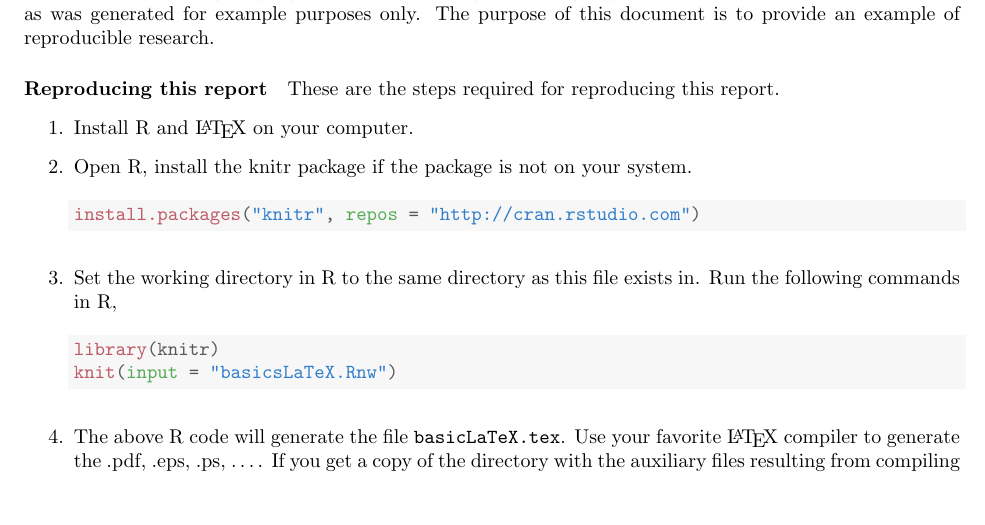
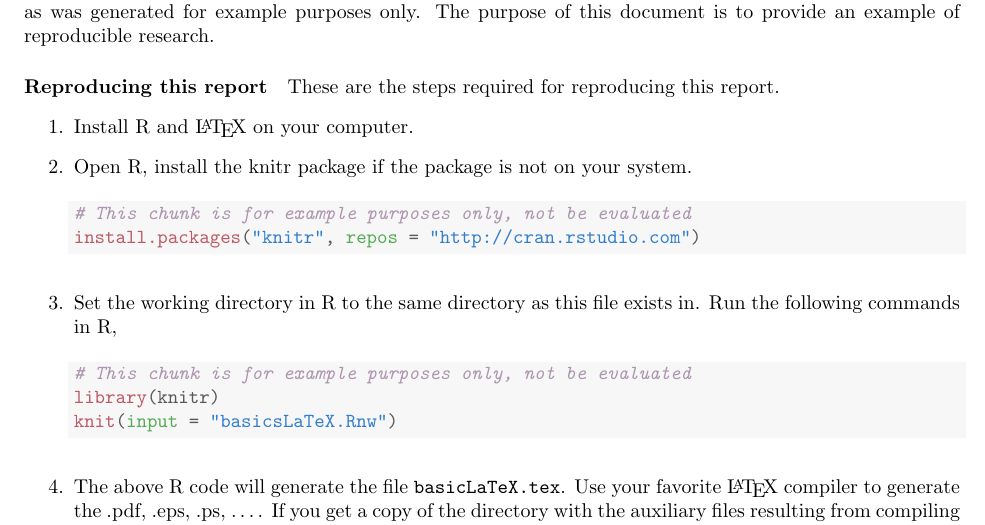
Before and after one commit to Lezotted/knitrexamples, a LaTeX document (01_basics_LaTeX/basicsLaTeX.tex): part of page 1 of 4, cut so that both start at the same text, the shorter picture padded with empty space. Compiled offline with pdfLaTeX.

Commit message:
moved comments from LaTeX to R chunks

```diff
--- a/01_basics_LaTeX/basicsLaTeX.tex
+++ b/01_basics_LaTeX/basicsLaTeX.tex
@@ -98,10 +98,10 @@ reproducing this report.
   \item Install R and \LaTeX\ on your computer.
 
   \item Open R, install the knitr package if the package is not on your system.
-% This chunk is for example purposes only, not be evaluated
 \begin{knitrout}
 \definecolor{shadecolor}{rgb}{0.969, 0.969, 0.969}\color{fgcolor}\begin{kframe}
 \begin{alltt}
+\hlcom{# This chunk is for example purposes only, not be evaluated}
 \hlkwd{install.packages}\hlstd{(}\hlstr{"knitr"}\hlstd{,} \hlkwc{repos} \hlstd{=} \hlstr{"http://cran.rstudio.com"}\hlstd{)}
 \end{alltt}
 \end{kframe}
@@ -110,10 +110,10 @@ reproducing this report.
 
   \item Set the working directory in R to the same directory as this file exists
     in.  Run the following commands in R,
-% This chunk is for example purposes only, not be evaluated
 \begin{knitrout}
 \definecolor{shadecolor}{rgb}{0.969, 0.969, 0.969}\color{fgcolor}\begin{kframe}
 \begin{alltt}
+\hlcom{# This chunk is for example purposes only, not be evaluated}
 \hlkwd{library}\hlstd{(knitr)}
 \hlkwd{knit}\hlstd{(}\hlkwc{input} \hlstd{=} \hlstr{"basicsLaTeX.Rnw"}\hlstd{)}
 \end{alltt}
```
Also changed, not shown: 01_basics_LaTeX/basicsLaTeX.pdf, 01_basics_LaTeX/figure/km_plot.pdf, 1 other file.
